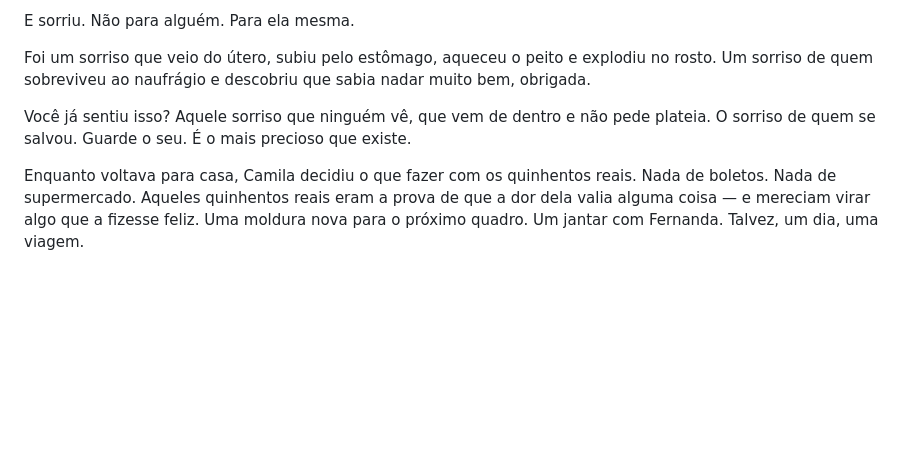
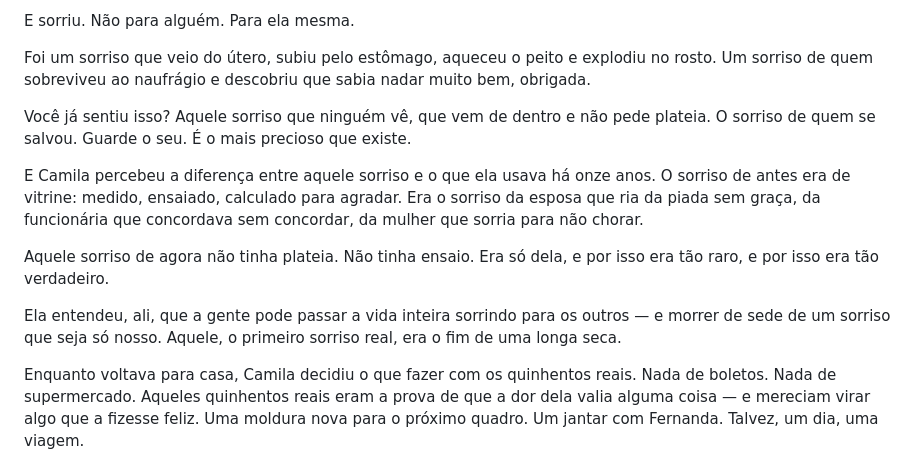
Before and after one commit to maykonlong/book, a Markdown page: 03-MANUSCRITO/CAP_23_O_PRIMEIRO_SORRISO_REAL.md, the part around the change. Rendered like a GitHub page; blank space fills up the shorter version.

Commit message:
aprofundar CAP 23 O Primeiro Sorriso Real: o fim da longa seca (1416 para 1532)

```diff
--- a/03-MANUSCRITO/CAP_23_O_PRIMEIRO_SORRISO_REAL.md
+++ b/03-MANUSCRITO/CAP_23_O_PRIMEIRO_SORRISO_REAL.md
@@ -120,6 +120,12 @@ Um sorriso de quem sobreviveu ao naufrágio e descobriu que sabia nadar muito be
 
 Você já sentiu isso? Aquele sorriso que ninguém vê, que vem de dentro e não pede plateia. O sorriso de quem se salvou. Guarde o seu. É o mais precioso que existe.
 
+E Camila percebeu a diferença entre aquele sorriso e o que ela usava há onze anos. O sorriso de antes era de vitrine: medido, ensaiado, calculado para agradar. Era o sorriso da esposa que ria da piada sem graça, da funcionária que concordava sem concordar, da mulher que sorria para não chorar.
+
+Aquele sorriso de agora não tinha plateia. Não tinha ensaio. Era só dela, e por isso era tão raro, e por isso era tão verdadeiro.
+
+Ela entendeu, ali, que a gente pode passar a vida inteira sorrindo para os outros — e morrer de sede de um sorriso que seja só nosso. Aquele, o primeiro sorriso real, era o fim de uma longa seca.
+
 Enquanto voltava para casa, Camila decidiu o que fazer com os quinhentos reais. Nada de boletos. Nada de supermercado. Aqueles quinhentos reais eram a prova de que a dor dela valia alguma coisa — e mereciam virar algo que a fizesse feliz. Uma moldura nova para o próximo quadro. Um jantar com Fernanda. Talvez, um dia, uma viagem.
 
 Ela estava divorciada.
```
Also changed, not shown: 04-MATERIAL_APOIO/PROGRESSO.md (+1 -1 lines).
